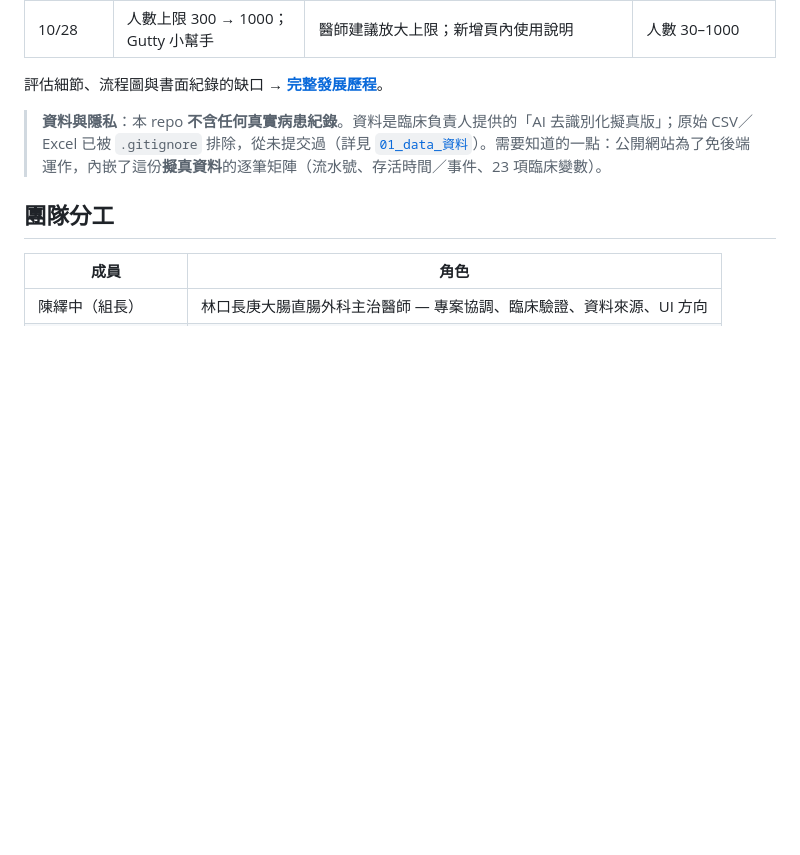
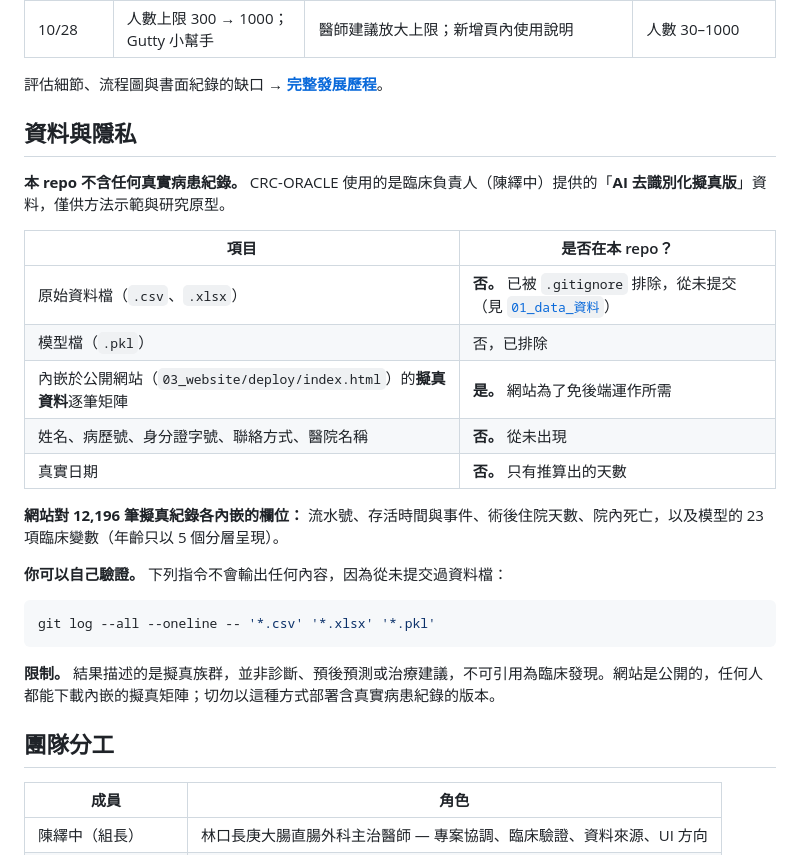
Before and after one commit to iminstevenchen/crc-oracle, a Markdown page: README.zh-TW.md, the part around the change. Rendered like a GitHub page; blank space fills up the shorter version.

````diff
--- a/README.zh-TW.md
+++ b/README.zh-TW.md
@@ -27,7 +27,28 @@ CRC-ORACLE 約三週內，從 PCA 雛形演進到現行的年齡分層 FAMD 模
 
 評估細節、流程圖與書面紀錄的缺口 → **[完整發展歷程](04_docs_文件/發展歷程.md)**。
 
-> **資料與隱私**：本 repo **不含任何真實病患紀錄**。資料是臨床負責人提供的「AI 去識別化擬真版」；原始 CSV／Excel 已被 `.gitignore` 排除，從未提交過（詳見 [`01_data_資料`](01_data_資料/README.md)）。需要知道的一點：公開網站為了免後端運作，內嵌了這份**擬真資料**的逐筆矩陣（流水號、存活時間／事件、23 項臨床變數）。
+## 資料與隱私
+
+**本 repo 不含任何真實病患紀錄。** CRC-ORACLE 使用的是臨床負責人（陳繹中）提供的「**AI 去識別化擬真版**」資料，僅供方法示範與研究原型。
+
+| 項目 | 是否在本 repo？ |
+|---|---|
+| 原始資料檔（`.csv`、`.xlsx`） | **否。** 已被 `.gitignore` 排除，從未提交（見 [`01_data_資料`](01_data_資料/README.md)） |
+| 模型檔（`.pkl`） | 否，已排除 |
+| 內嵌於公開網站（`03_website/deploy/index.html`）的**擬真資料**逐筆矩陣 | **是。** 網站為了免後端運作所需 |
+| 姓名、病歷號、身分證字號、聯絡方式、醫院名稱 | **否。** 從未出現 |
+| 真實日期 | **否。** 只有推算出的天數 |
+
+**網站對 12,196 筆擬真紀錄各內嵌的欄位：** 流水號、存活時間與事件、術後住院天數、院內死亡，以及模型的 23 項臨床變數（年齡只以 5 個分層呈現）。
+
+**你可以自己驗證。** 下列指令不會輸出任何內容，因為從未提交過資料檔：
+
+```bash
+git log --all --oneline -- '*.csv' '*.xlsx' '*.pkl'
+```
+
+**限制。** 結果描述的是擬真族群，並非診斷、預後預測或治療建議，不可引用為臨床發現。網站是公開的，任何人都能下載內嵌的擬真矩陣；切勿以這種方式部署含真實病患紀錄的版本。
+<!-- TODO: 待與臨床負責人確認後，補上擬真資料的產生方式與倫理審查（IRB）說明。 -->
 
 ## 團隊分工
 | 成員 | 角色 |
````
Also changed, not shown: README.md (+22 -1 lines).
